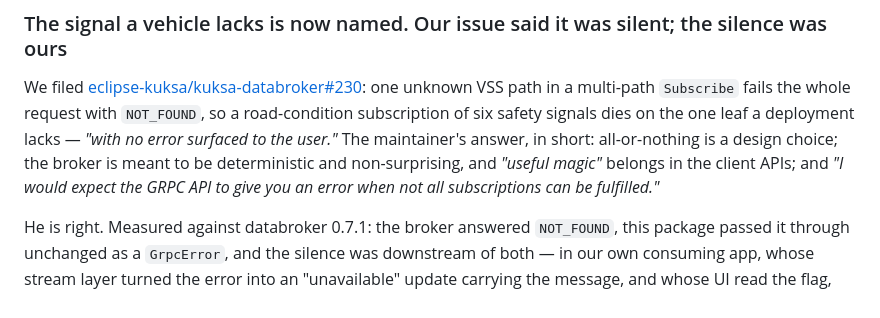
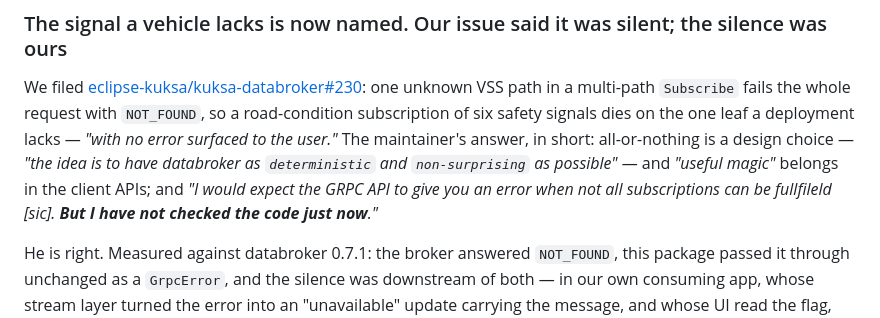
Before and after one commit to aki1770-del/kuksa_dart_sdk, a Markdown page: CHANGELOG.md, the part around the change. GitHub-like rendering.

Commit message:
Render the maintainer's words as he wrote them, not as we summarised them
The 0.2.8 entry quoted him twice and bent him twice. He wrote the design
intent as two separately quoted words -- as "deterministic" and
"non-surprising" as possible -- and we joined them into one phrase he
never wrote. And we quoted his expectation about the gRPC API as settled,
dropping the sentence that immediately followed it: "But I have not
checked the code just now." We also silently corrected his typo inside
quotation marks.

Nothing he meant was changed and no position was inverted, but a quotation
that reads as verbatim must be verbatim. His hedge is restored, his words
are his own, and the typo is marked rather than mended.

Found by our own faithfulness check before this version was published.

```diff
--- a/CHANGELOG.md
+++ b/CHANGELOG.md
@@ -6,10 +6,11 @@ We filed [eclipse-kuksa/kuksa-databroker#230](https://github.com/eclipse-kuksa/k
 one unknown VSS path in a multi-path `Subscribe` fails the whole request with
 `NOT_FOUND`, so a road-condition subscription of six safety signals dies on the
 one leaf a deployment lacks — *"with no error surfaced to the user."* The
-maintainer's answer, in short: all-or-nothing is a design choice; the broker is
-meant to be deterministic and non-surprising, and *"useful magic"* belongs in
-the client APIs; and *"I would expect the GRPC API to give you an error when not
-all subscriptions can be fulfilled."*
+maintainer's answer, in short: all-or-nothing is a design choice — *"the idea is
+to have databroker as `deterministic` and `non-surprising` as possible"* — and
+*"useful magic"* belongs in the client APIs; and *"I would expect the GRPC API to
+give you an error when not all subscriptions can be fullfileld \[sic]. **But I
+have not checked the code just now**."*
 
 He is right. Measured against databroker 0.7.1: the broker answered `NOT_FOUND`,
 this package passed it through unchanged as a `GrpcError`, and the silence was
```
